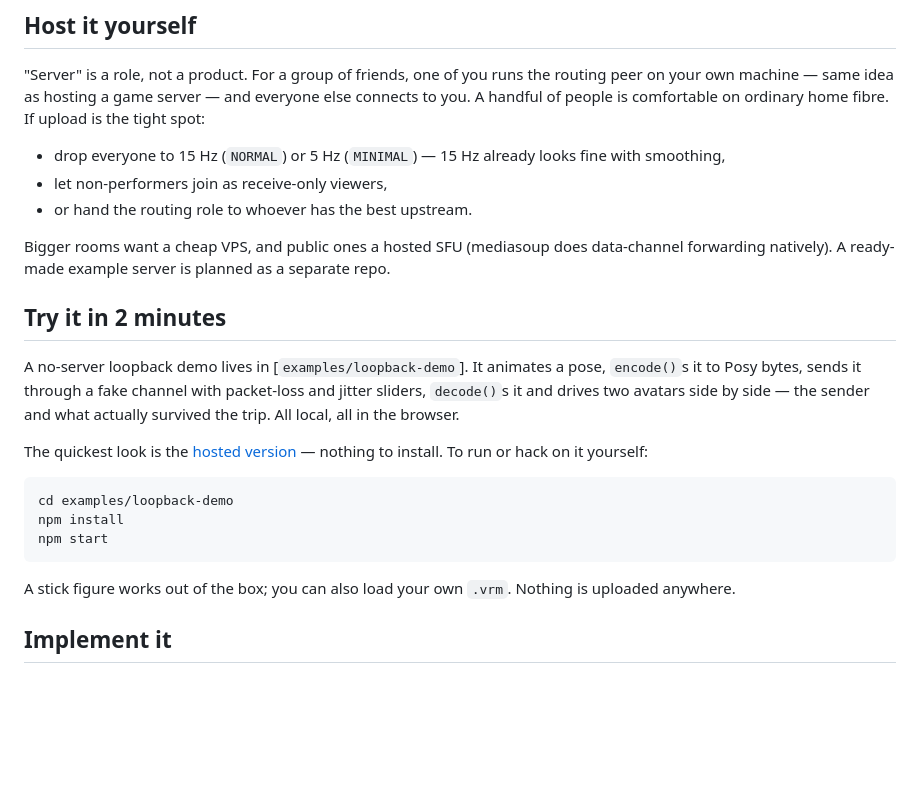
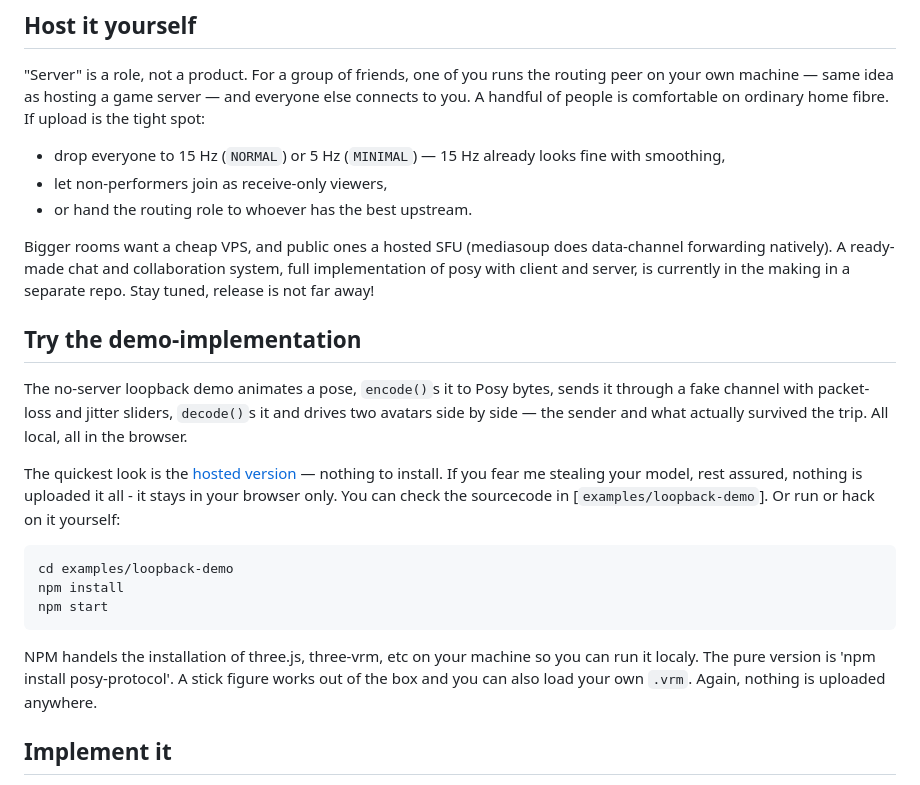
Before and after one commit to Ron81/posy, a Markdown page: README.md, the part around the change. Rendered like a GitHub page; blank space fills up the shorter version.

````diff
--- a/README.md
+++ b/README.md
@@ -80,13 +80,14 @@ Want your own numbers? The [interactive bandwidth calculator](https://ron81.gith
 - let non-performers join as receive-only viewers,
 - or hand the routing role to whoever has the best upstream.
 
-Bigger rooms want a cheap VPS, and public ones a hosted SFU (mediasoup does data-channel forwarding natively). A ready-made example server is planned as a separate repo.
+Bigger rooms want a cheap VPS, and public ones a hosted SFU (mediasoup does data-channel forwarding natively). A ready-made chat and collaboration system, full implementation of posy with client and server, is currently in the making in a separate repo. Stay tuned, release is not far away!
 
-## Try it in 2 minutes
+## Try the demo-implementation
 
-A no-server loopback demo lives in [`examples/loopback-demo`]. It animates a pose, `encode()`s it to Posy bytes, sends it through a fake channel with packet-loss and jitter sliders, `decode()`s it and drives two avatars side by side — the sender and what actually survived the trip. All local, all in the browser.
+The no-server loopback demo animates a pose, `encode()`s it to Posy bytes, sends it through a fake channel with packet-loss and jitter sliders, `decode()`s it and drives two avatars side by side — the sender and what actually survived the trip. All local, all in the browser.
 
-The quickest look is the [hosted version](https://ron81.github.io/posy/demo/) — nothing to install. To run or hack on it yourself:
+The quickest look is the [hosted version](https://ron81.github.io/posy/demo/) — nothing to install. If you fear me stealing your model, rest assured, nothing is uploaded it all - it stays in your browser only. You can check the sourcecode in [`examples/loopback-demo`].
+Or run or hack on it yourself:
 
 ```sh
 cd examples/loopback-demo
@@ -94,7 +95,8 @@ npm install
 npm start
 ```
 
-A stick figure works out of the box; you can also load your own `.vrm`. Nothing is uploaded anywhere.
+NPM handels the installation of three.js, three-vrm, etc on your machine so you can run it localy. The pure version is 'npm install posy-protocol'.
+A stick figure works out of the box and you can also load your own `.vrm`. Again, nothing is uploaded anywhere.
 
 ## Implement it
 
````
